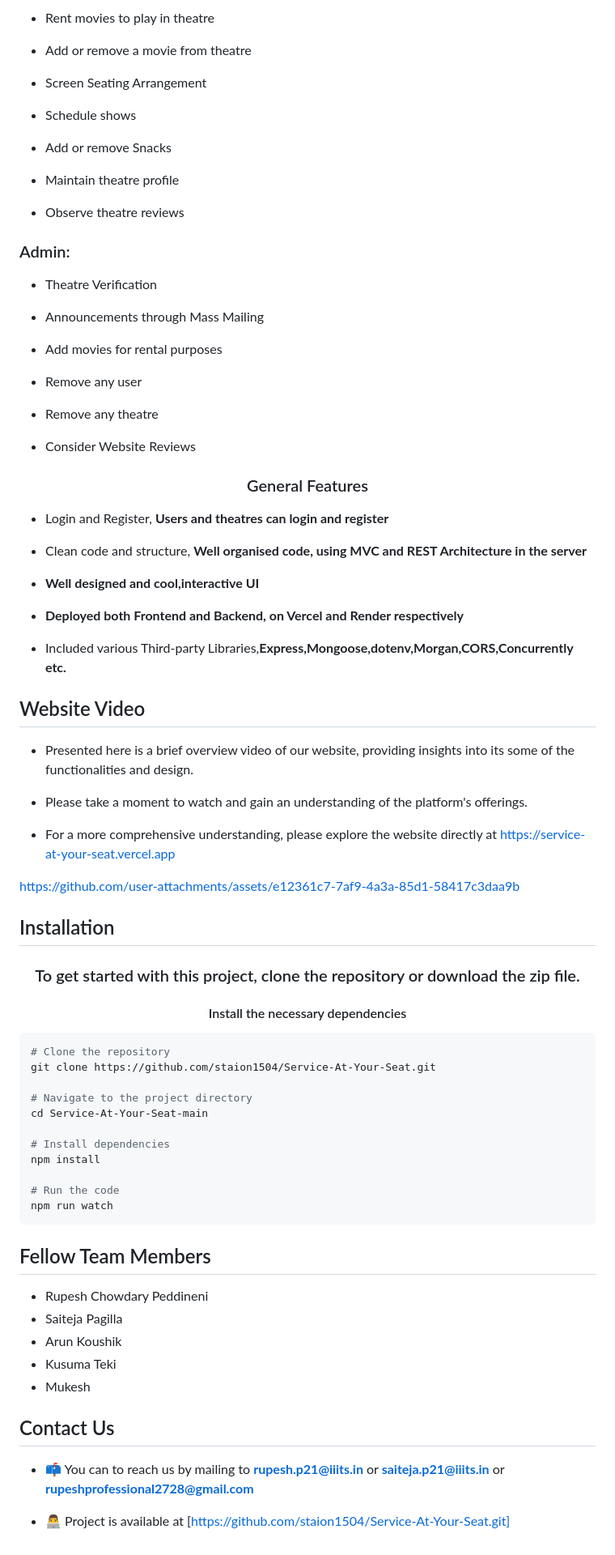
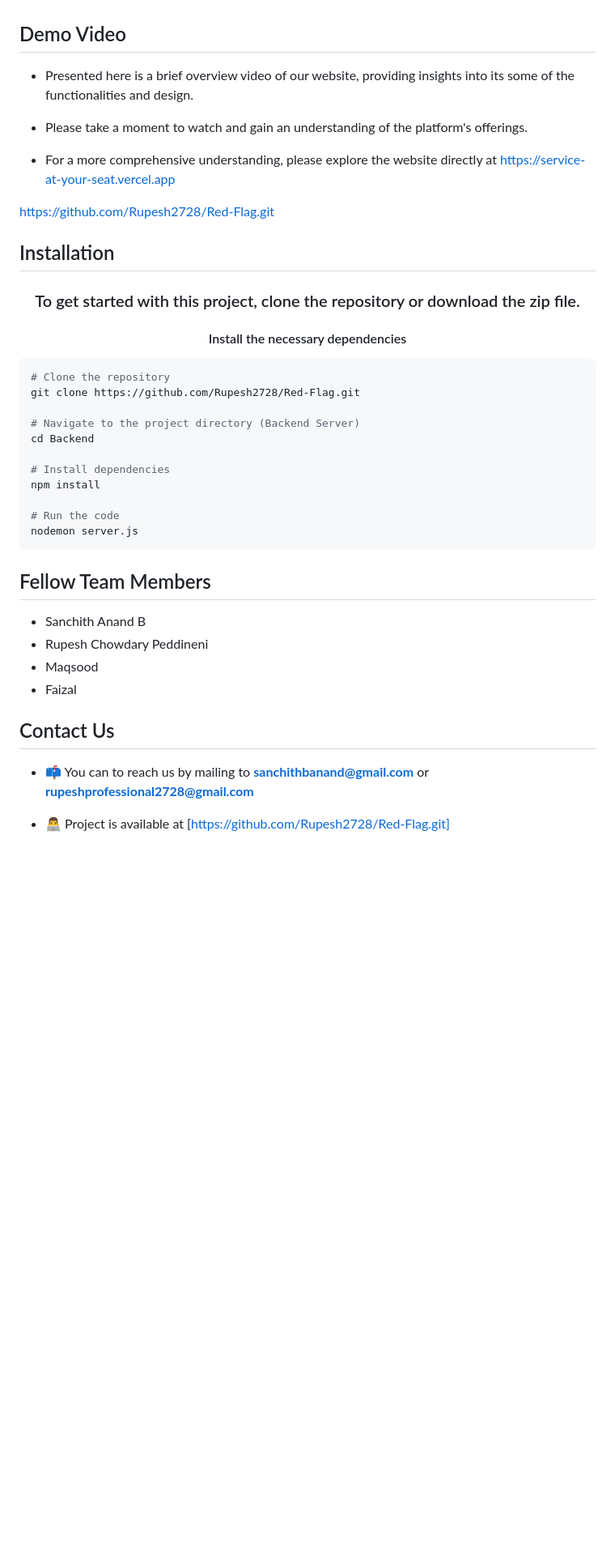
Before and after one commit to Rupesh2728/Red-Flag, a Markdown page: README.md, the part around one of its changes. Shown at 81% size. GitHub-like rendering; blank space fills up the shorter version.

Commit message:
Revised README with  project details and features
Updated project description, features, and installation instructions.

````diff
--- a/README.md
+++ b/README.md
@@ -48,45 +42,5 @@
 
-- Rent movies to play in theatre
-
-- Add or remove a movie from theatre
-
-- Screen Seating Arrangement
-
-- Schedule shows
-
-- Add or remove Snacks
-
-- Maintain theatre profile
-
-- Observe theatre reviews
-
-<h3 align="left">Admin:</h3>
-
-- Theatre Verification
-
-- Announcements through Mass Mailing
-
-- Add movies for rental purposes
-
-- Remove any user
-
-- Remove any theatre
-
-- Consider Website Reviews
-
-<h3 align="center"> General Features </h3>
-
-- Login and Register, **Users and theatres can login and register**
-
-- Clean code and structure, **Well organised code, using MVC and REST Architecture in the server**
-
-- **Well designed and cool,interactive UI**
-
-- **Deployed both Frontend and Backend, on Vercel and Render respectively**
-
-- Included various Third-party Libraries,**Express,Mongoose,dotenv,Morgan,CORS,Concurrently etc.**
-
-<h2 align="left">Website Video</h2>
+<h2 align="left">Demo Video</h2>
 
 - Presented here is a brief overview video of our website, providing insights into its some of the functionalities and design.
 
@@ -95,7 +49,7 @@
 - For a more comprehensive understanding, please explore the website directly at https://service-at-your-seat.vercel.app
 
 
-https://github.com/user-attachments/assets/e12361c7-7af9-4a3a-85d1-58417c3daa9b
+https://github.com/Rupesh2728/Red-Flag.git
 
 
 
@@ -105,31 +59,27 @@ https://github.com/user-attachments/assets/e12361c7-7af9-4a3a-85d1-58417c3daa9b
 
 ```bash
 # Clone the repository
-git clone https://github.com/staion1504/Service-At-Your-Seat.git
+git clone https://github.com/Rupesh2728/Red-Flag.git
 
-# Navigate to the project directory
-cd Service-At-Your-Seat-main
+# Navigate to the project directory (Backend Server)
+cd Backend
 
 # Install dependencies
 npm install
 
 # Run the code
-npm run watch
+nodemon server.js
 ```
-
-
-
 
 <h2 align="left">Fellow Team Members</h2>
 
+- Sanchith Anand B
 - Rupesh Chowdary Peddineni
-- Saiteja Pagilla
-- Arun Koushik
-- Kusuma Teki
-- Mukesh
+- Maqsood
+- Faizal
 
 <h2 align="left">Contact Us</h2>
 
-- 📫 You can to reach us by mailing to **rupesh.p21@iiits.in** or **saiteja.p21@iiits.in** or **rupeshprofessional2728@gmail.com**
+- 📫 You can to reach us by mailing to **sanchithbanand@gmail.com** or **rupeshprofessional2728@gmail.com**
 
-- 👨‍💻 Project is available at [https://github.com/staion1504/Service-At-Your-Seat.git]
+- 👨‍💻 Project is available at [https://github.com/Rupesh2728/Red-Flag.git]
````
Also changed, not shown: other parts of README.md (+7 -13 lines).
